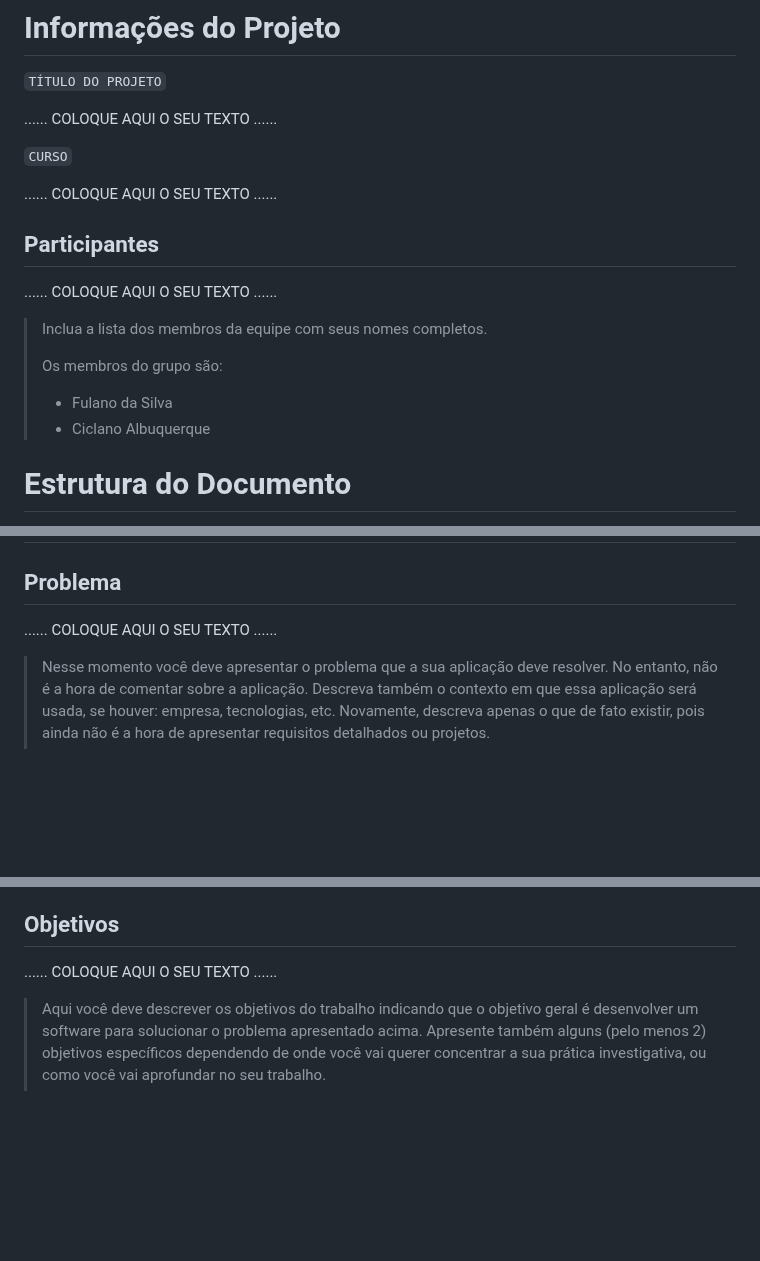
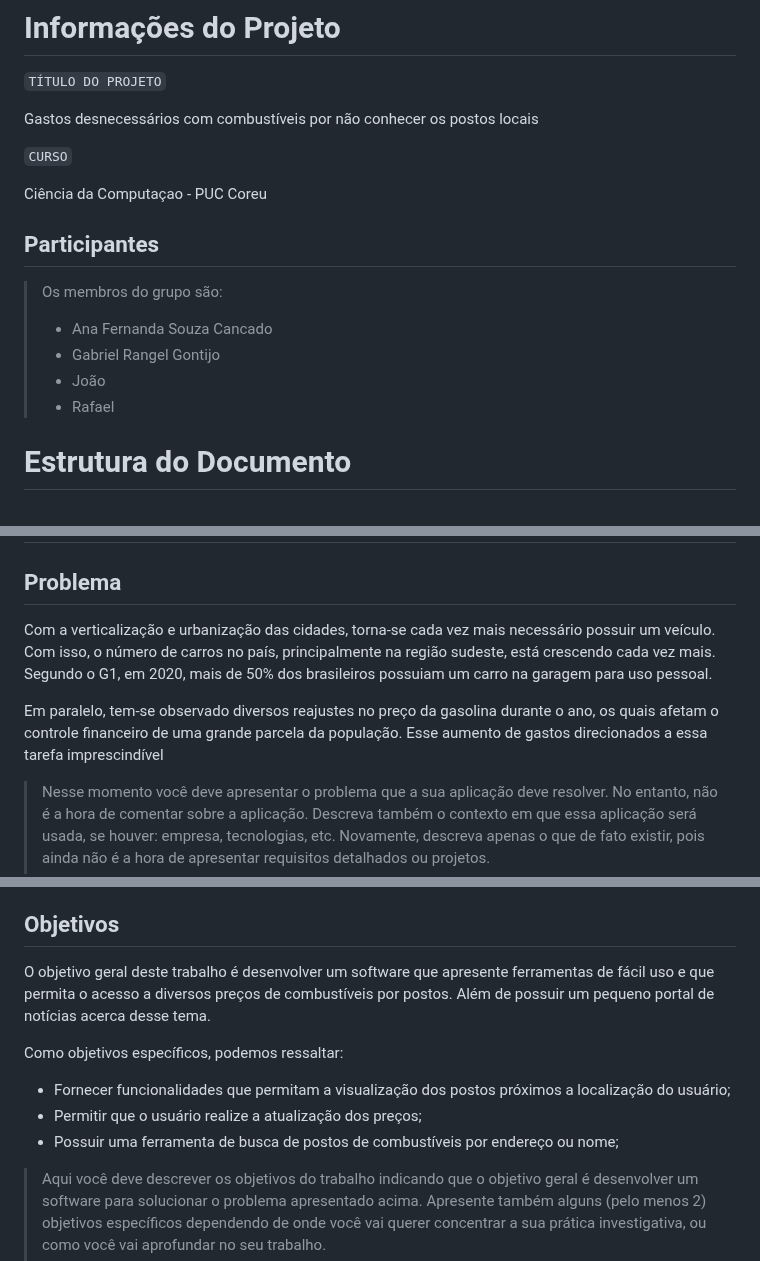
Before and after one commit to ICEI-PUC-Minas-PMGCC-TI/ti-1-pmg-cc-m-20231-tiaw-financas-1, a Markdown page: docs/relatorio/Relatorio Tecnico - TEMPLATE.md, 3 parts joined by grey strips. GitHub-like rendering; blank space fills up the shorter version.

```diff
--- a/docs/relatorio/Relatorio Tecnico - TEMPLATE.md
+++ b/docs/relatorio/Relatorio Tecnico - TEMPLATE.md
@@ -1,21 +1,18 @@
 # Informações do Projeto
 `TÍTULO DO PROJETO`
 
-......  COLOQUE AQUI O SEU TEXTO ......
+Gastos desnecessários com combustíveis por não conhecer os postos locais
 
 `CURSO`
 
-......  COLOQUE AQUI O SEU TEXTO ......
+Ciência da Computaçao - PUC Coreu
 
 ## Participantes
-
-......  COLOQUE AQUI O SEU TEXTO ......
-
-> Inclua a lista dos membros da equipe com seus nomes completos.
->
 > Os membros do grupo são:
-> - Fulano da Silva
-> - Ciclano Albuquerque
+> - Ana Fernanda Souza Cancado
+> - Gabriel Rangel Gontijo
+> - João
+> - Rafael
 
 # Estrutura do Documento
 
@@ -56,7 +53,9 @@
 
 ## Problema
 
-......  COLOQUE AQUI O SEU TEXTO ......
+Com a verticalização e urbanização das cidades, torna-se cada vez mais necessário possuir um veículo. Com isso, o número de carros no país, principalmente na região sudeste, está crescendo cada vez mais. Segundo o G1, em 2020, mais de 50% dos brasileiros possuiam um carro na garagem para uso pessoal.
+
+Em paralelo, tem-se observado diversos reajustes no preço da gasolina durante o ano, os quais afetam o controle financeiro de uma grande parcela da população. Esse aumento de gastos direcionados a essa tarefa imprescindível
 
 > Nesse momento você deve apresentar o problema que a sua aplicação deve
 > resolver. No entanto, não é a hora de comentar sobre a aplicação.
@@ -76,7 +75,14 @@
 
 ## Objetivos
 
-......  COLOQUE AQUI O SEU TEXTO ......
+O objetivo geral deste trabalho é desenvolver um software que apresente ferramentas de fácil uso e que permita o acesso a diversos preços de combustíveis por postos. Além de possuir um pequeno portal de notícias acerca desse tema.
+
+Como objetivos específicos, podemos ressaltar:
+- Fornecer funcionalidades que permitam a visualização dos postos próximos a localização do usuário;
+- Permitir que o usuário realize a atualização dos preços;
+- Possuir uma ferramenta de busca de postos de combustíveis por endereço ou nome;
+
+
 
 > Aqui você deve descrever os objetivos do trabalho indicando que o
 > objetivo geral é desenvolver um software para solucionar o problema
```
Also changed, not shown: other parts of docs/relatorio/Relatorio Tecnico - TEMPLATE.md (+4 -1 lines).
